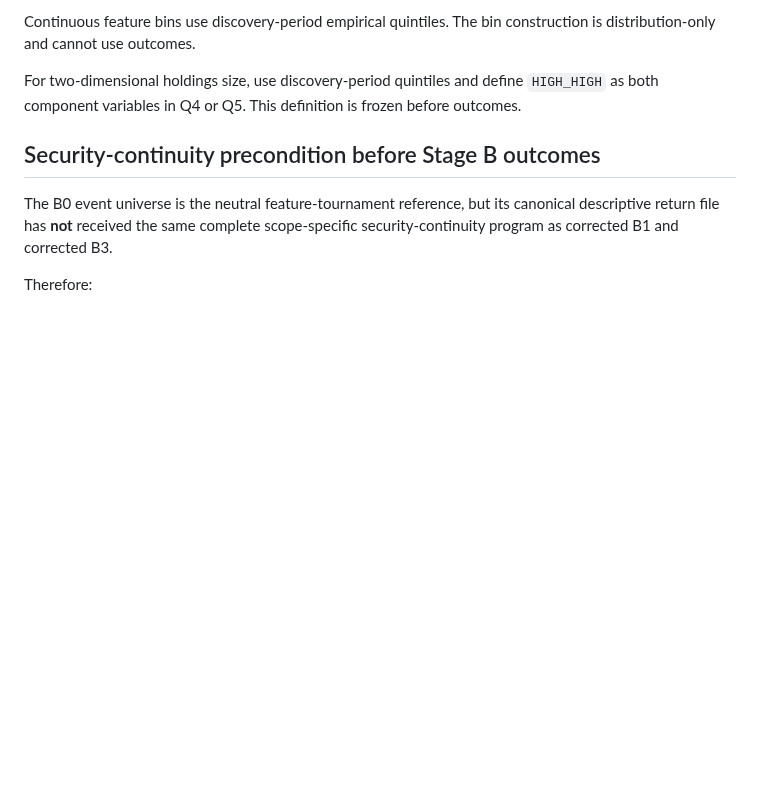
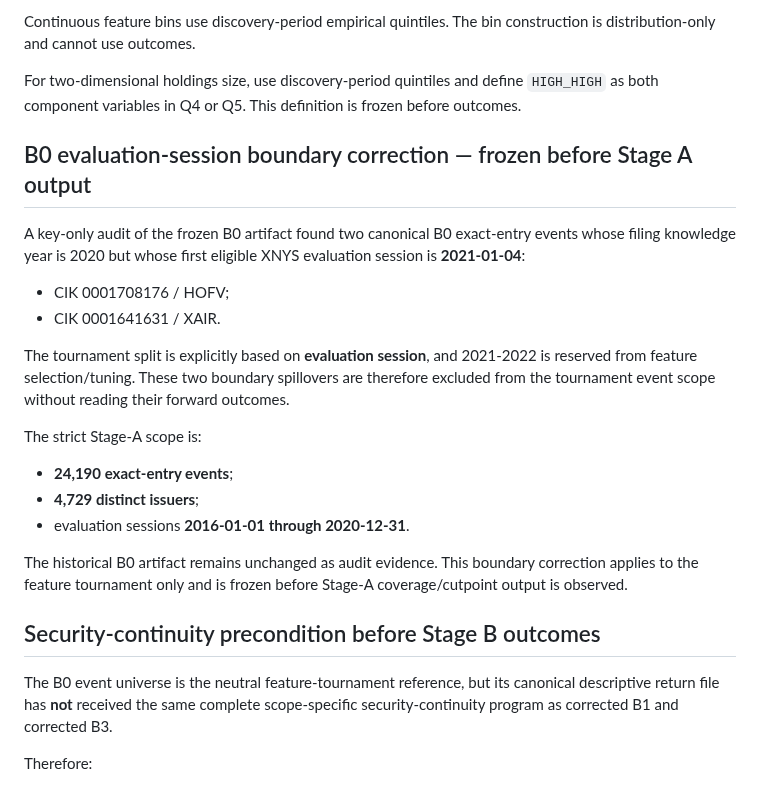
Before and after one commit to Garrincha077/insider-turning-engine, a Markdown page: docs/research-phase1-insider-feature-tournament-gate.md, the part around the change. Rendered like a GitHub page; blank space fills up the shorter version.

Commit message:
Freeze strict B0 evaluation-session boundary for Stage A

```diff
--- a/docs/research-phase1-insider-feature-tournament-gate.md
+++ b/docs/research-phase1-insider-feature-tournament-gate.md
@@ -66,6 +66,30 @@ construction is distribution-only and cannot use outcomes.
 For two-dimensional holdings size, use discovery-period quintiles and define
 `HIGH_HIGH` as both component variables in Q4 or Q5. This definition is
 frozen before outcomes.
+
+## B0 evaluation-session boundary correction — frozen before Stage A output
+
+A key-only audit of the frozen B0 artifact found two canonical B0 exact-entry
+events whose filing knowledge year is 2020 but whose first eligible XNYS
+evaluation session is **2021-01-04**:
+
+- CIK 0001708176 / HOFV;
+- CIK 0001641631 / XAIR.
+
+The tournament split is explicitly based on **evaluation session**, and
+2021-2022 is reserved from feature selection/tuning. These two boundary
+spillovers are therefore excluded from the tournament event scope without
+reading their forward outcomes.
+
+The strict Stage-A scope is:
+
+- **24,190 exact-entry events**;
+- **4,729 distinct issuers**;
+- evaluation sessions **2016-01-01 through 2020-12-31**.
+
+The historical B0 artifact remains unchanged as audit evidence. This
+boundary correction applies to the feature tournament only and is frozen before
+Stage-A coverage/cutpoint output is observed.
 
 ## Security-continuity precondition before Stage B outcomes
 
```
